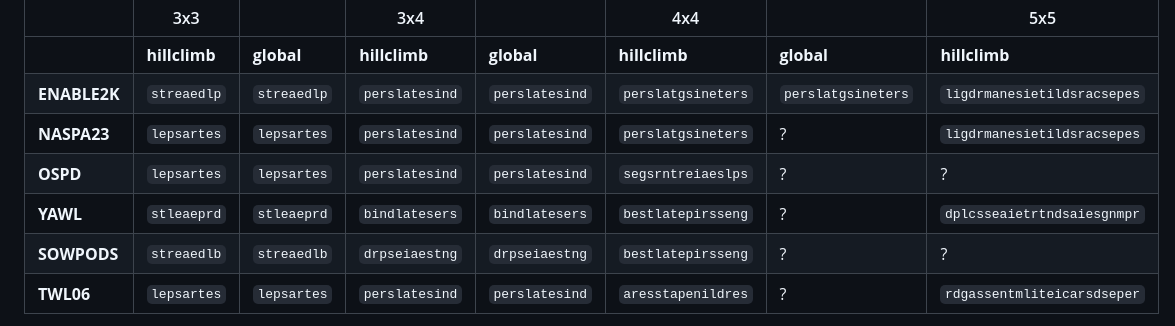
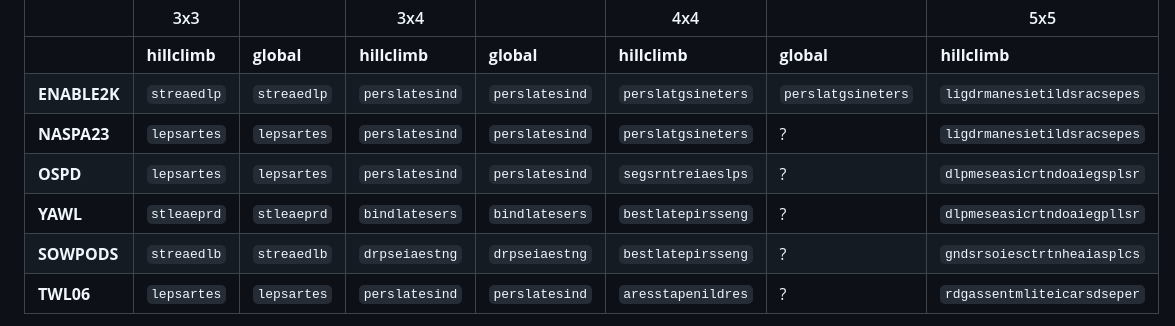
Before and after one commit to danvk/hybrid-boggle, a Markdown page: README.md, the part around the change. GitHub-like rendering.

Commit message:
Add new hillclimb results (#100)
* Add new hillclimb results

* fresh off the press

```diff
--- a/README.md
+++ b/README.md
@@ -184,9 +184,9 @@ Here are the results for different wordlists. See [wordlists/README.md](wordlist
              | **hillclimb** | **global** | **hillclimb** | **global** | **hillclimb** | **global** | **hillclimb**
 **ENABLE2K** | `streaedlp` | `streaedlp` | `perslatesind` | `perslatesind` | `perslatgsineters` | `perslatgsineters` | `ligdrmanesietildsracsepes`
 **NASPA23**  | `lepsartes` | `lepsartes` | `perslatesind` | `perslatesind` | `perslatgsineters` | ? | `ligdrmanesietildsracsepes`
-**OSPD**     | `lepsartes` | `lepsartes` | `perslatesind` | `perslatesind` | `segsrntreiaeslps` | ? | ?
-**YAWL**     | `stleaeprd` | `stleaeprd` | `bindlatesers` | `bindlatesers` | `bestlatepirsseng` | ? | `dplcsseaietrtndsaiesgnmpr`
-**SOWPODS**  | `streaedlb` | `streaedlb` | `drpseiaestng` | `drpseiaestng` | `bestlatepirsseng` | ? | ?
+**OSPD**     | `lepsartes` | `lepsartes` | `perslatesind` | `perslatesind` | `segsrntreiaeslps` | ? | `dlpmeseasicrtndoaiegsplsr`
+**YAWL**     | `stleaeprd` | `stleaeprd` | `bindlatesers` | `bindlatesers` | `bestlatepirsseng` | ? | `dlpmeseasicrtndoaiegpllsr`
+**SOWPODS**  | `streaedlb` | `streaedlb` | `drpseiaestng` | `drpseiaestng` | `bestlatepirsseng` | ? | `gndsrsoiesctrtnheaiasplcs`
 **TWL06**    | `lepsartes` | `lepsartes` | `perslatesind` | `perslatesind` | `aresstapenildres` | ? | `rdgassentmliteicarsdseper`
 
 - "hillclimb" means that this is the best board found using [hill climbing] (`hillclimb.py`).
```
